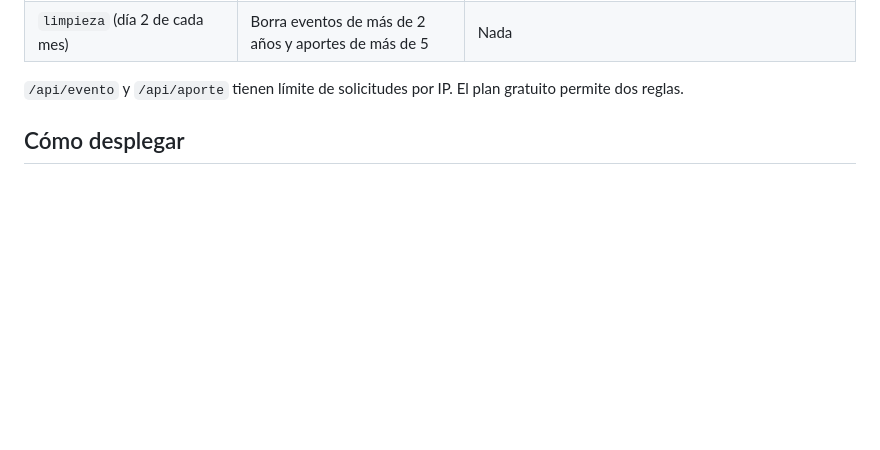
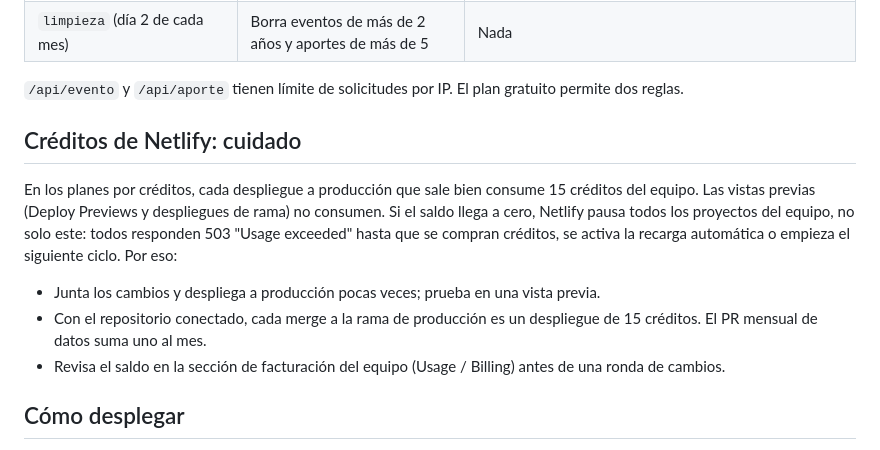
Before and after one commit to NelsonPortugalR/aumento-salarial, a Markdown page: DESPLIEGUE.md, the part around the change. Drawn GitHub-style; blank space fills up the shorter version.

Commit message:
Despliegue: advertir el costo en créditos de cada despliegue a producción
Co-Authored-By: Claude Opus 5.5 <noreply@anthropic.com>
Claude-Session: https://claude.ai/code/session_01EMto4geJfAXo7r5wqnbViH

```diff
--- a/DESPLIEGUE.md
+++ b/DESPLIEGUE.md
@@ -30,6 +30,14 @@ Funciones (`netlify/functions/`), con datos en Netlify Blobs (servidores en EE.
 | `limpieza` (día 2 de cada mes) | Borra eventos de más de 2 años y aportes de más de 5 | Nada |
 
 `/api/evento` y `/api/aporte` tienen límite de solicitudes por IP. El plan gratuito permite dos reglas.
+
+## Créditos de Netlify: cuidado
+
+En los planes por créditos, cada despliegue a producción que sale bien consume 15 créditos del equipo. Las vistas previas (Deploy Previews y despliegues de rama) no consumen. Si el saldo llega a cero, Netlify pausa todos los proyectos del equipo, no solo este: todos responden 503 "Usage exceeded" hasta que se compran créditos, se activa la recarga automática o empieza el siguiente ciclo. Por eso:
+
+- Junta los cambios y despliega a producción pocas veces; prueba en una vista previa.
+- Con el repositorio conectado, cada merge a la rama de producción es un despliegue de 15 créditos. El PR mensual de datos suma uno al mes.
+- Revisa el saldo en la sección de facturación del equipo (Usage / Billing) antes de una ronda de cambios.
 
 ## Cómo desplegar
 
```
